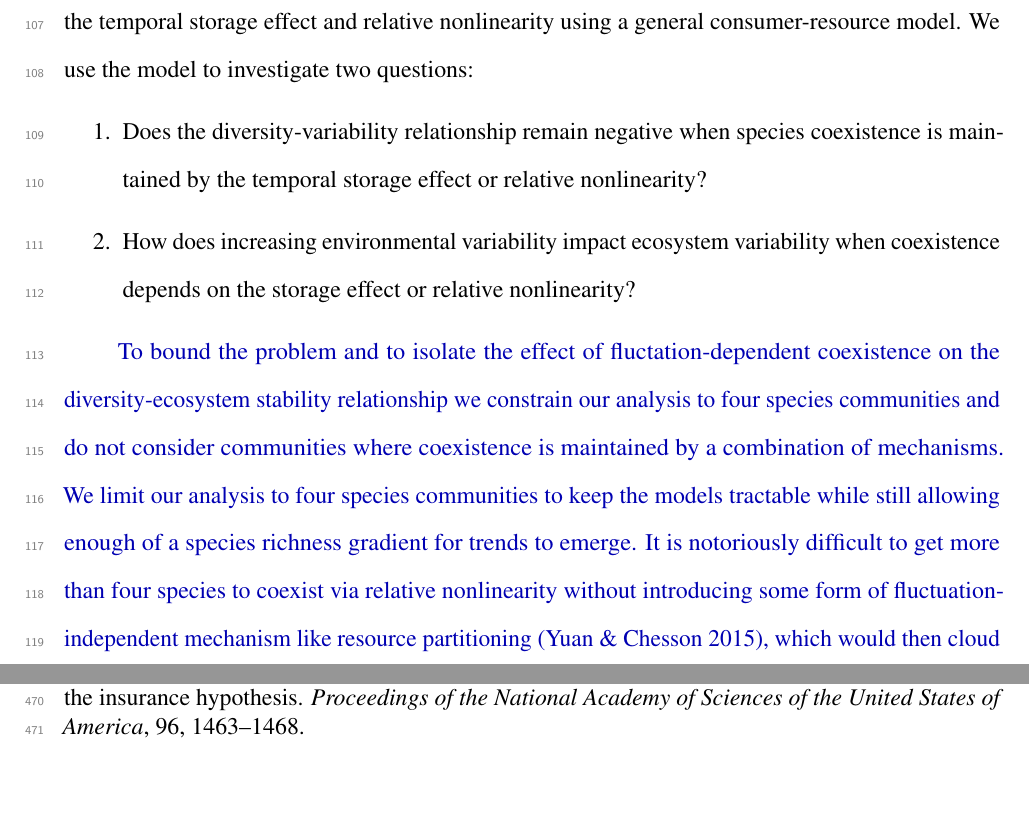
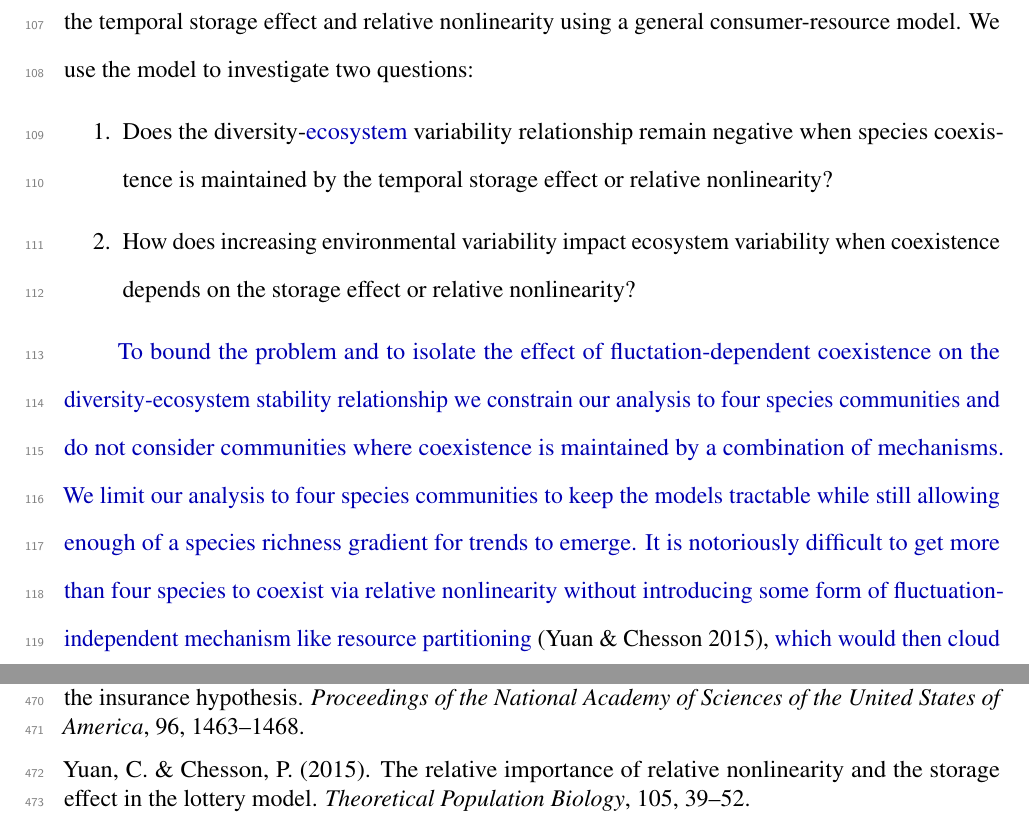
Before and after one commit to atredennick/Coexistence-Stability, a LaTeX paper (manuscript/coexistence-stability_ms.tex): two parts of pages 5 and 25 of 25, joined at a grey line, cut so that both start at the same text, the shorter picture padded with empty space. Compiled offline with pdfLaTeX.

Commit message:
trivial writing

```diff
--- a/manuscript/coexistence-stability_ms.tex
+++ b/manuscript/coexistence-stability_ms.tex
@@ -266,9 +266,9 @@ questions:
 \begin{enumerate}
 \def\labelenumi{\arabic{enumi}.}
 \item
-  Does the diversity-variability relationship remain negative when
-  species coexistence is maintained by the temporal storage effect or
-  relative nonlinearity?
+  Does the diversity-\new{ecosystem} variability relationship remain
+  negative when species coexistence is maintained by the temporal
+  storage effect or relative nonlinearity?
 \item
   How does increasing environmental variability impact ecosystem
   variability when coexistence depends on the storage effect or relative
@@ -277,7 +277,9 @@ questions:
 
 \new{To bound the problem and to isolate the effect of fluctation-dependent coexistence on the diversity-ecosystem stability relationship we constrain our analysis to four species communities and do not consider communities where coexistence is maintained by a combination of mechanisms.
 We limit our analysis to four species communities to keep the models tractable while still allowing enough of a species richness gradient for trends to emerge.
-It is notoriously difficult to get more than four species to coexist via relative nonlinearity without introducing some form of fluctuation-independent mechanism like resource partitioning (Yuan \& Chesson 2015), which would then cloud our inference on the effect of fluctuation-dependent coexistence.
+It is notoriously difficult to get more than four species to coexist via relative nonlinearity without introducing some form of fluctuation-independent mechanism like resource partitioning}
+(Yuan \& Chesson 2015),
+\new{which would then cloud our inference on the effect of fluctuation-dependent coexistence.
 It is relatively easy to get many species to coexist via the storage effect, but for consistency we constrain our focus to four species communities under the storage effect as well.}
 
 \subsection{MATERIALS AND METHODS}\label{materials-and-methods}
@@ -977,5 +979,10 @@ in a fluctuating environment: the insurance hypothesis.
 \emph{Proceedings of the National Academy of Sciences of the United
 States of America}, 96, 1463--1468.
 
+\hypertarget{ref-Yuan2015}{}
+Yuan, C. \& Chesson, P. (2015). The relative importance of relative
+nonlinearity and the storage effect in the lottery model.
+\emph{Theoretical Population Biology}, 105, 39--52.
+
 
 \end{document}
```
Also changed, not shown: manuscript/coexistence-stability_ms.pdf, manuscript/components/figure/manuscript-model_types-1.png, manuscript/coexistence-stability_ms.tex (2 more changed lines), 1 other file.
